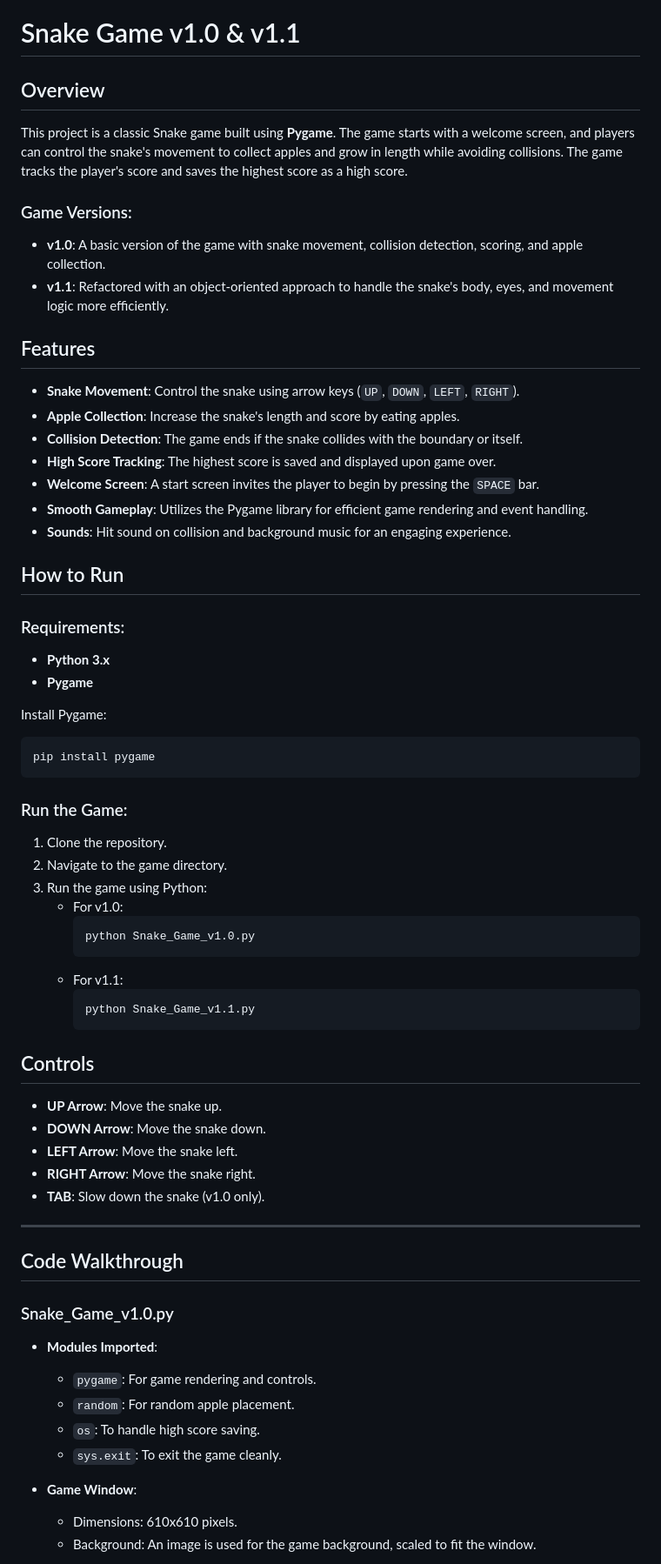
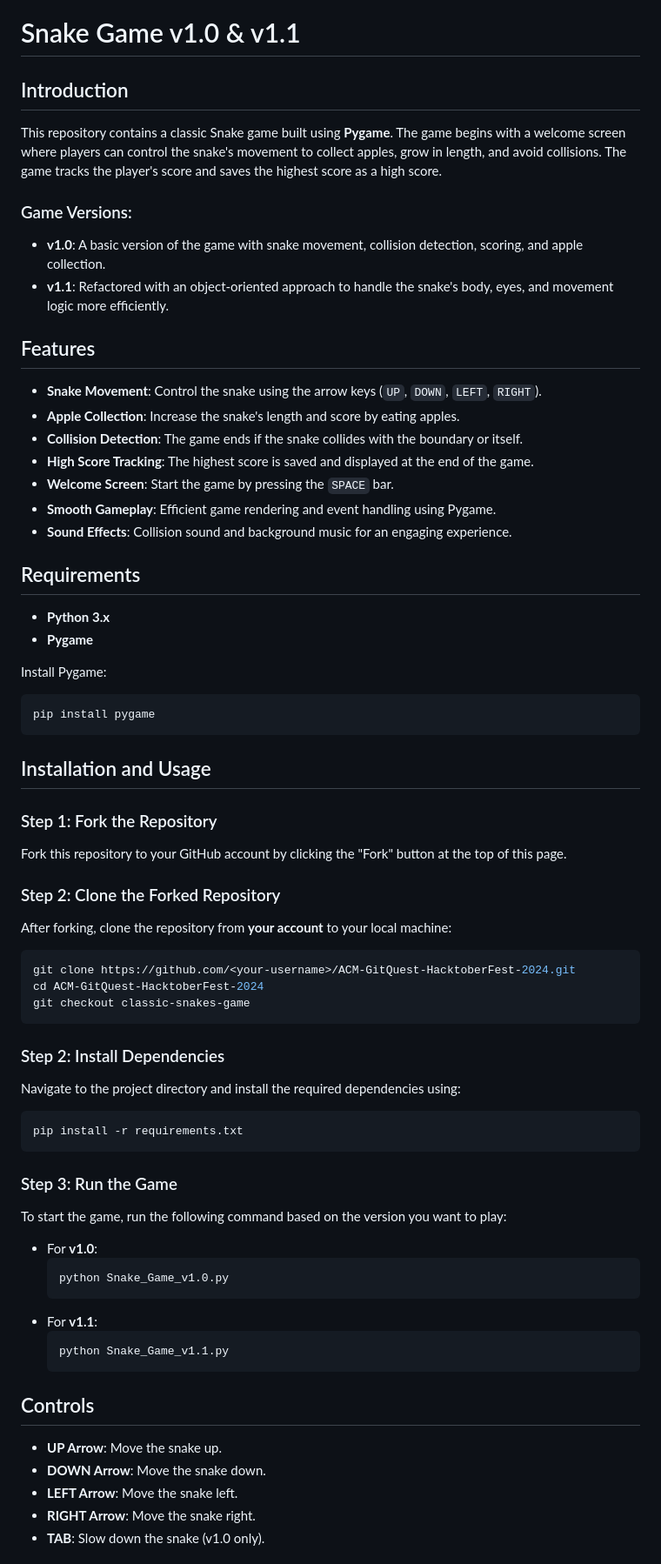
Before and after one commit to Sejal207/ACM_GitQuest-HacktoberFest-, a Markdown page: Snakes_Game_Prathmesh/README.md, the part around one of its changes. Shown at 87% size. Rendered like a GitHub page.

Commit message:
Updated project documentation!

````diff
--- a/Snakes_Game_Prathmesh/README.md
+++ b/Snakes_Game_Prathmesh/README.md
@@ -1,26 +1,22 @@
 # Snake Game v1.0 & v1.1
 
-## Overview
-
-This project is a classic Snake game built using **Pygame**. The game starts with a welcome screen, and players can control the snake's movement to collect apples and grow in length while avoiding collisions. The game tracks the player's score and saves the highest score as a high score.
+## Introduction
+This repository contains a classic Snake game built using **Pygame**. The game begins with a welcome screen where players can control the snake's movement to collect apples, grow in length, and avoid collisions. The game tracks the player's score and saves the highest score as a high score.
 
 ### Game Versions:
 - **v1.0**: A basic version of the game with snake movement, collision detection, scoring, and apple collection.
 - **v1.1**: Refactored with an object-oriented approach to handle the snake's body, eyes, and movement logic more efficiently.
 
 ## Features
-
-- **Snake Movement**: Control the snake using arrow keys (`UP`, `DOWN`, `LEFT`, `RIGHT`).
+- **Snake Movement**: Control the snake using the arrow keys (`UP`, `DOWN`, `LEFT`, `RIGHT`).
 - **Apple Collection**: Increase the snake's length and score by eating apples.
 - **Collision Detection**: The game ends if the snake collides with the boundary or itself.
-- **High Score Tracking**: The highest score is saved and displayed upon game over.
-- **Welcome Screen**: A start screen invites the player to begin by pressing the `SPACE` bar.
-- **Smooth Gameplay**: Utilizes the Pygame library for efficient game rendering and event handling.
-- **Sounds**: Hit sound on collision and background music for an engaging experience.
+- **High Score Tracking**: The highest score is saved and displayed at the end of the game.
+- **Welcome Screen**: Start the game by pressing the `SPACE` bar.
+- **Smooth Gameplay**: Efficient game rendering and event handling using Pygame.
+- **Sound Effects**: Collision sound and background music for an engaging experience.
 
-## How to Run
-
-### Requirements:
+## Requirements
 - **Python 3.x**
 - **Pygame**
 
@@ -29,41 +25,40 @@ Install Pygame:
 pip install pygame
 ```
 
-### Run the Game:
+## Installation and Usage
 
-1. Clone the repository.
-2. Navigate to the game directory.
-3. Run the game using Python:
-   - For v1.0:
-     ```bash
-     python Snake_Game_v1.0.py
-     ```
-   - For v1.1:
-     ```bash
-     python Snake_Game_v1.1.py
-     ```
+### Step 1: Fork the Repository
+Fork this repository to your GitHub account by clicking the "Fork" button at the top of this page.
+
+### Step 2: Clone the Forked Repository
+After forking, clone the repository from **your account** to your local machine:
+```bash
+git clone https://github.com/<your-username>/ACM-GitQuest-HacktoberFest-2024.git
+cd ACM-GitQuest-HacktoberFest-2024
+git checkout classic-snakes-game
+```
+
+### Step 2: Install Dependencies
+Navigate to the project directory and install the required dependencies using:
+```bash
+pip install -r requirements.txt
+```
+
+### Step 3: Run the Game
+To start the game, run the following command based on the version you want to play:
+- For **v1.0**:
+  ```bash
+  python Snake_Game_v1.0.py
+  ```
+- For **v1.1**:
+  ```bash
+  python Snake_Game_v1.1.py
+  ```
 
 ## Controls
-
 - **UP Arrow**: Move the snake up.
 - **DOWN Arrow**: Move the snake down.
 - **LEFT Arrow**: Move the snake left.
 - **RIGHT Arrow**: Move the snake right.
 - **TAB**: Slow down the snake (v1.0 only).
 
----
-
-## Code Walkthrough
-
-### Snake_Game_v1.0.py
-
-- **Modules Imported**:
-  - `pygame`: For game rendering and controls.
-  - `random`: For random apple placement.
-  - `os`: To handle high score saving.
-  - `sys.exit`: To exit the game cleanly.
-
-- **Game Window**:
-  - Dimensions: 610x610 pixels.
-  - Background: An image is used for the game background, scaled to fit the window.
-
````
Also changed, not shown: other parts of Snakes_Game_Prathmesh/README.md (+15 -33 lines).
